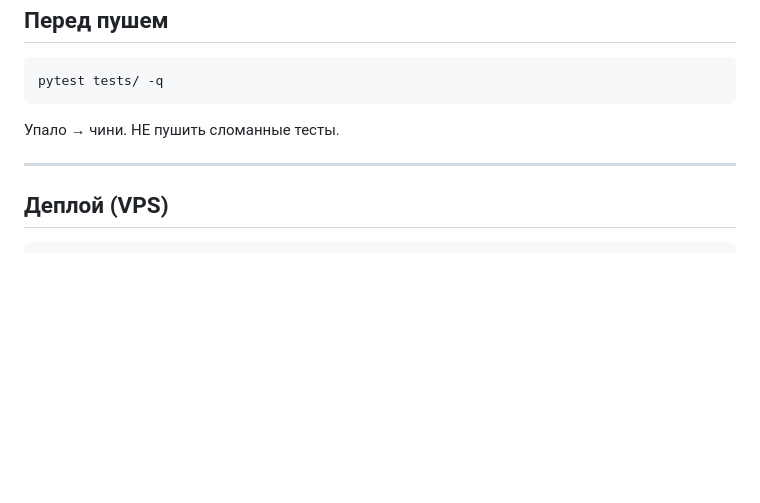
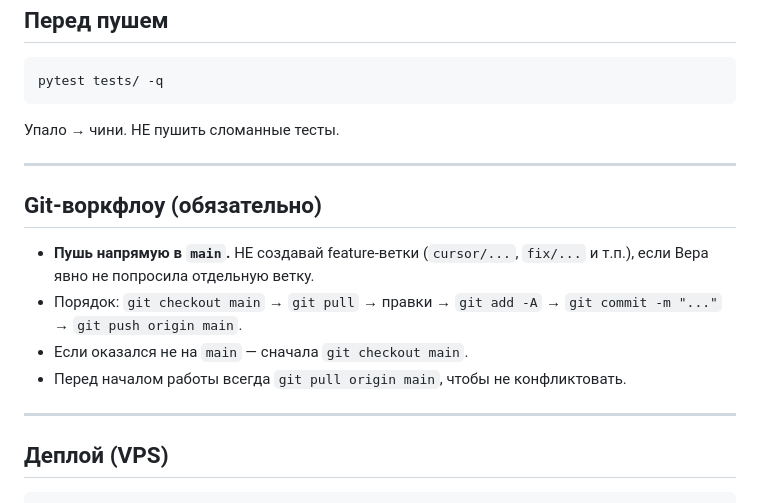
Before and after one commit to LittleBitBadGirl/plan, a Markdown page: AGENTS.md, the part around the change. GitHub-like rendering; blank space fills up the shorter version.

Commit message:
AGENTS.md: git-воркфлоу — пушить напрямую в main, без feature-веток

````diff
--- a/AGENTS.md
+++ b/AGENTS.md
@@ -152,6 +152,15 @@ pytest tests/ -q
 
 ---
 
+## Git-воркфлоу (обязательно)
+
+- **Пушь напрямую в `main`.** НЕ создавай feature-ветки (`cursor/...`, `fix/...` и т.п.), если Вера явно не попросила отдельную ветку.
+- Порядок: `git checkout main` → `git pull` → правки → `git add -A` → `git commit -m "..."` → `git push origin main`.
+- Если оказался не на `main` — сначала `git checkout main`.
+- Перед началом работы всегда `git pull origin main`, чтобы не конфликтовать.
+
+---
+
 ## Деплой (VPS)
 
 ```
````
